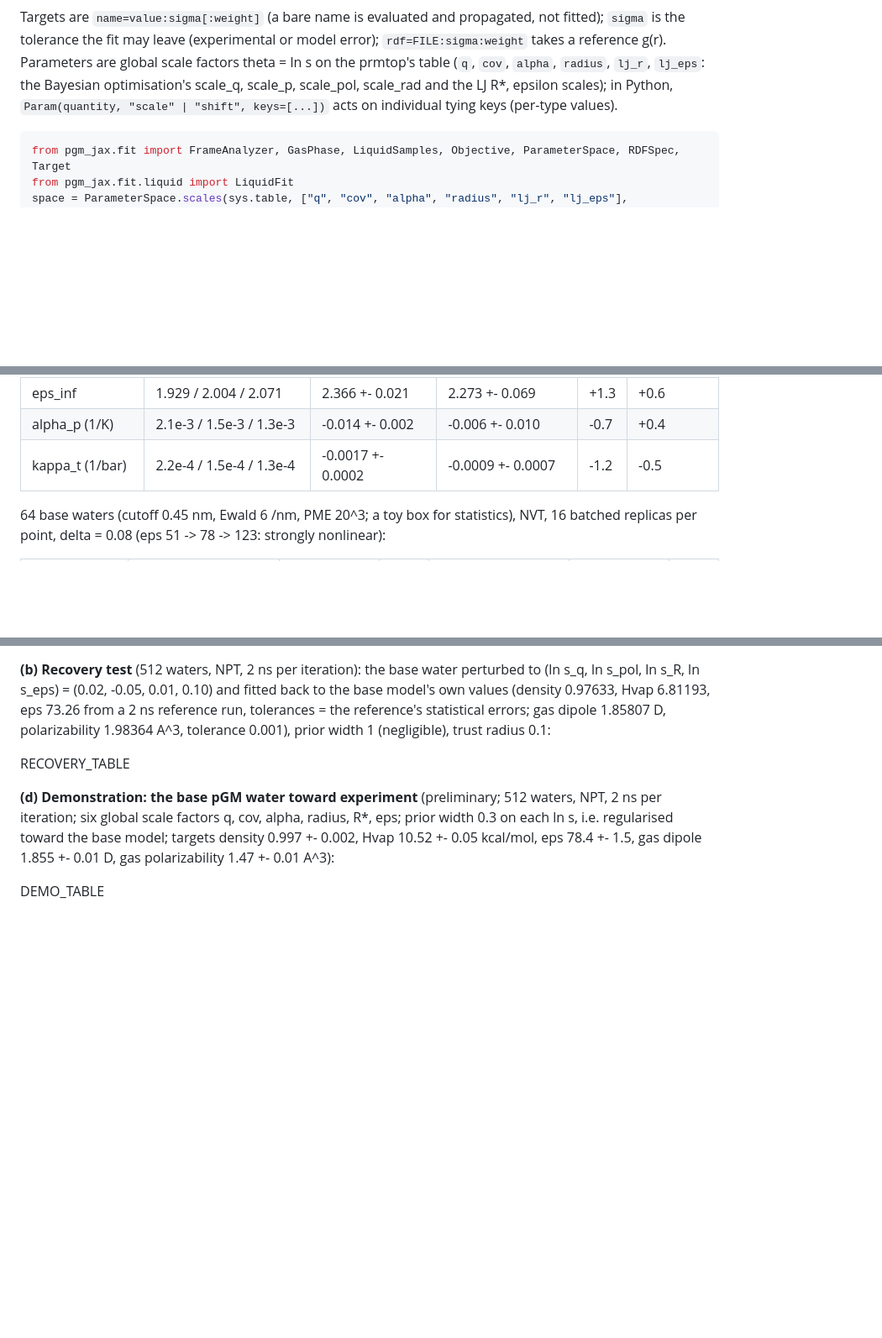
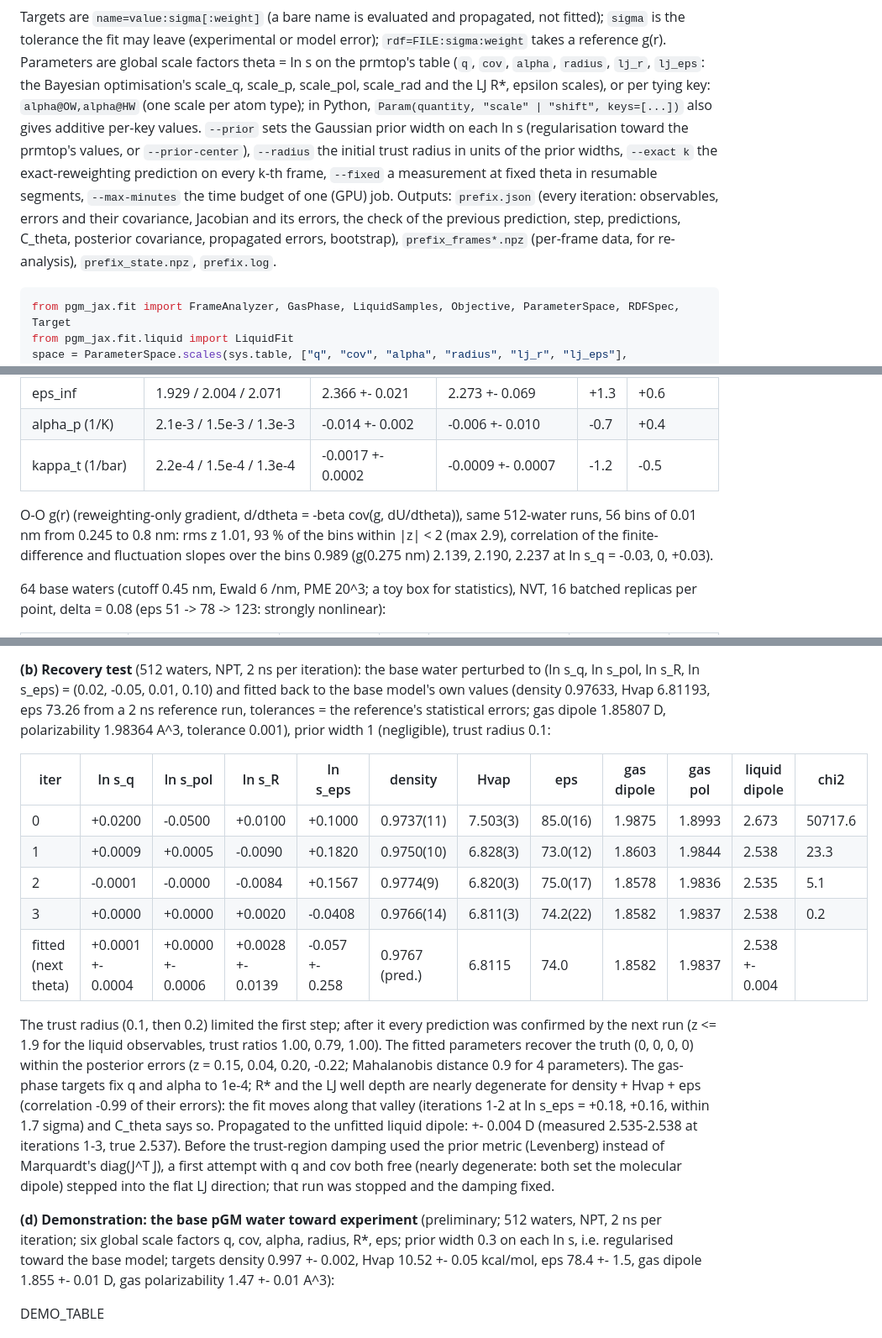
Before and after one commit to larryhuang98/pgm-jax, a Markdown page: docs/liquid_fit.md, 3 parts joined by grey strips. Shown at 84% size. GitHub-like rendering; blank space fills up the shorter version.

Commit message:
docs/liquid_fit.md: recovery test, g(r) gradient check

````diff
--- a/docs/liquid_fit.md
+++ b/docs/liquid_fit.md
@@ -27,8 +27,15 @@ Targets are `name=value:sigma[:weight]` (a bare name is evaluated and propagated
 `sigma` is the tolerance the fit may leave (experimental or model error); `rdf=FILE:sigma:weight`
 takes a reference g(r). Parameters are global scale factors theta = ln s on the prmtop's table
 (`q`, `cov`, `alpha`, `radius`, `lj_r`, `lj_eps`: the Bayesian optimisation's scale_q, scale_p,
-scale_pol, scale_rad and the LJ R*, epsilon scales); in Python, `Param(quantity, "scale" | "shift",
-keys=[...])` acts on individual tying keys (per-type values).
+scale_pol, scale_rad and the LJ R*, epsilon scales), or per tying key: `alpha@OW,alpha@HW` (one scale per
+atom type); in Python, `Param(quantity, "scale" | "shift", keys=[...])` also gives additive per-key
+values. `--prior` sets the Gaussian prior width on each ln s (regularisation toward the prmtop's values,
+or `--prior-center`), `--radius` the initial trust radius in units of the prior widths, `--exact k`
+the exact-reweighting prediction on every k-th frame, `--fixed` a measurement at fixed theta in
+resumable segments, `--max-minutes` the time budget of one (GPU) job. Outputs: `prefix.json` (every
+iteration: observables, errors and their covariance, Jacobian and its errors, the check of the previous
+prediction, step, predictions, C_theta, posterior covariance, propagated errors, bootstrap),
+`prefix_frames*.npz` (per-frame data, for re-analysis), `prefix_state.npz`, `prefix.log`.
 
 ```python
 from pgm_jax.fit import FrameAnalyzer, GasPhase, LiquidSamples, Objective, ParameterSpace, RDFSpec, Target
@@ -125,6 +132,10 @@ gradients, (g- + 4 g0 + g+)/6. Errors: jackknife over blocks (replicas for the b
 | alpha_p (1/K) | 2.1e-3 / 1.5e-3 / 1.3e-3 | -0.014 +- 0.002 | -0.006 +- 0.010 | -0.7 | +0.4 |
 | kappa_t (1/bar) | 2.2e-4 / 1.5e-4 / 1.3e-4 | -0.0017 +- 0.0002 | -0.0009 +- 0.0007 | -1.2 | -0.5 |
 
+O-O g(r) (reweighting-only gradient, d<g>/dtheta = -beta cov(g, dU/dtheta)), same 512-water runs, 56 bins of
+0.01 nm from 0.245 to 0.8 nm: rms z 1.01, 93 % of the bins within |z| < 2 (max 2.9), correlation of the
+finite-difference and fluctuation slopes over the bins 0.989 (g(0.275 nm) 2.139, 2.190, 2.237 at ln s_q = -0.03, 0, +0.03).
+
 64 base waters (cutoff 0.45 nm, Ewald 6 /nm, PME 20^3; a toy box for statistics), NVT, 16 batched
 replicas per point, delta = 0.08 (eps 51 -> 78 -> 123: strongly nonlinear):
 
@@ -176,7 +187,24 @@ own values (density 0.97633, Hvap 6.81193, eps 73.26 from a 2 ns reference run,
 reference's statistical errors; gas dipole 1.85807 D, polarizability 1.98364 A^3, tolerance 0.001),
 prior width 1 (negligible), trust radius 0.1:
 
-RECOVERY_TABLE
+| iter | ln s_q | ln s_pol | ln s_R | ln s_eps | density | Hvap | eps | gas dipole | gas pol | liquid dipole | chi2 |
+|---|---|---|---|---|---|---|---|---|---|---|---|
+| 0 | +0.0200 | -0.0500 | +0.0100 | +0.1000 | 0.9737(11) | 7.503(3) | 85.0(16) | 1.9875 | 1.8993 | 2.673 | 50717.6 |
+| 1 | +0.0009 | +0.0005 | -0.0090 | +0.1820 | 0.9750(10) | 6.828(3) | 73.0(12) | 1.8603 | 1.9844 | 2.538 | 23.3 |
+| 2 | -0.0001 | -0.0000 | -0.0084 | +0.1567 | 0.9774(9) | 6.820(3) | 75.0(17) | 1.8578 | 1.9836 | 2.535 | 5.1 |
+| 3 | +0.0000 | +0.0000 | +0.0020 | -0.0408 | 0.9766(14) | 6.811(3) | 74.2(22) | 1.8582 | 1.9837 | 2.538 | 0.2 |
+| fitted (next theta) | +0.0001 +- 0.0004 | +0.0000 +- 0.0006 | +0.0028 +- 0.0139 | -0.057 +- 0.258 | 0.9767 (pred.) | 6.8115 | 74.0 | 1.8582 | 1.9837 | 2.538 +- 0.004 | |
+
+The trust radius (0.1, then 0.2) limited the first step; after it every prediction was confirmed by the
+next run (z <= 1.9 for the liquid observables, trust ratios 1.00, 0.79, 1.00). The fitted parameters
+recover the truth (0, 0, 0, 0) within the posterior errors (z = 0.15, 0.04, 0.20, -0.22; Mahalanobis
+distance 0.9 for 4 parameters). The gas-phase targets fix q and alpha to 1e-4; R* and the LJ well depth
+are nearly degenerate for density + Hvap + eps (correlation -0.99 of their errors): the fit moves
+along that valley (iterations 1-2 at ln s_eps = +0.18, +0.16, within 1.7 sigma) and C_theta says so.
+Propagated to the unfitted liquid dipole: +- 0.004 D (measured 2.535-2.538 at iterations 1-3, true 2.537).
+Before the trust-region damping used the prior metric (Levenberg) instead of Marquardt's diag(J^T J), a
+first attempt with q and cov both free (nearly degenerate: both set the molecular dipole) stepped into
+the flat LJ direction; that run was stopped and the damping fixed.
 
 **(d) Demonstration: the base pGM water toward experiment** (preliminary; 512 waters, NPT, 2 ns per
 iteration; six global scale factors q, cov, alpha, radius, R*, eps; prior width 0.3 on each ln s,
````
Also changed, not shown: NOTES_liquid_fit.md (+2 -0 lines).
